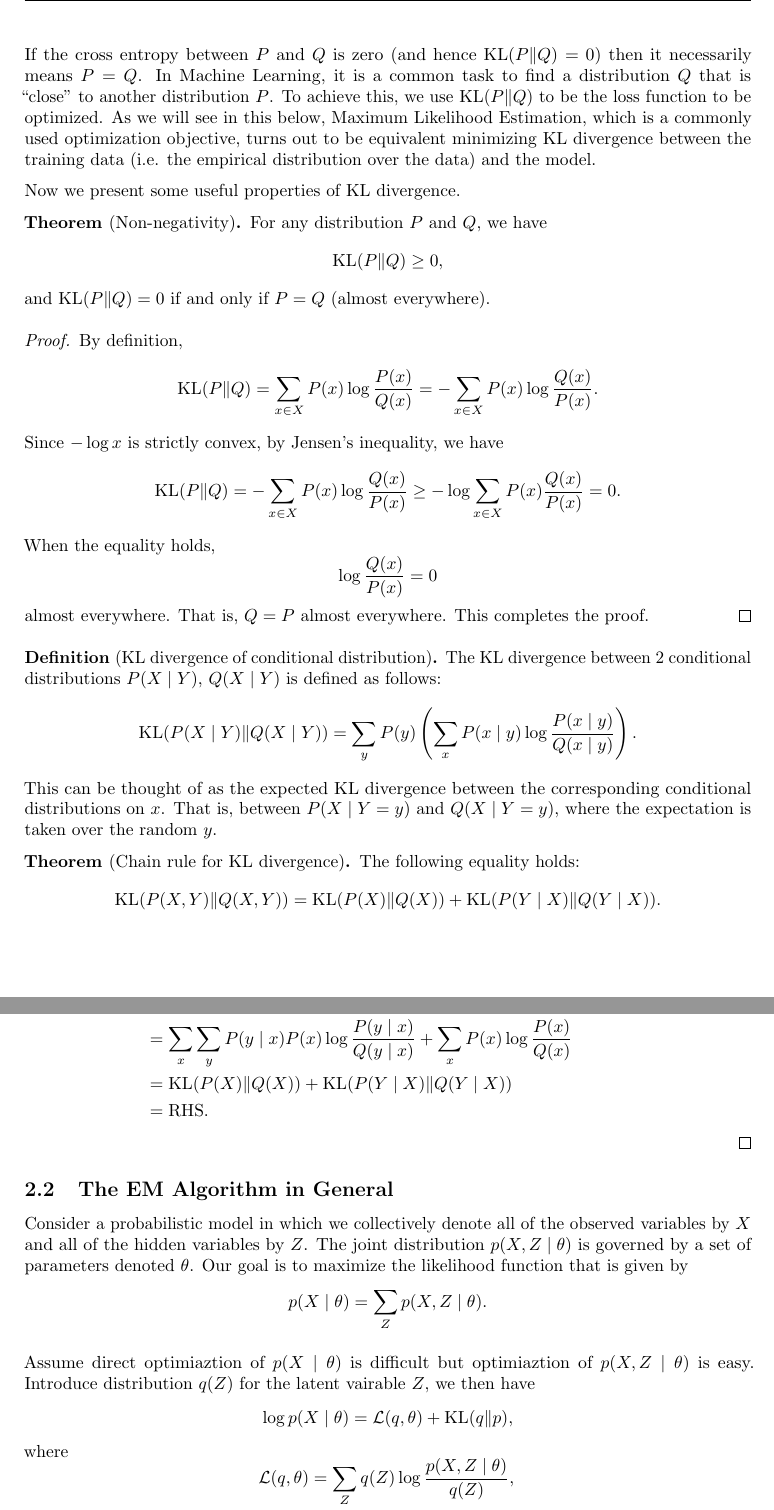
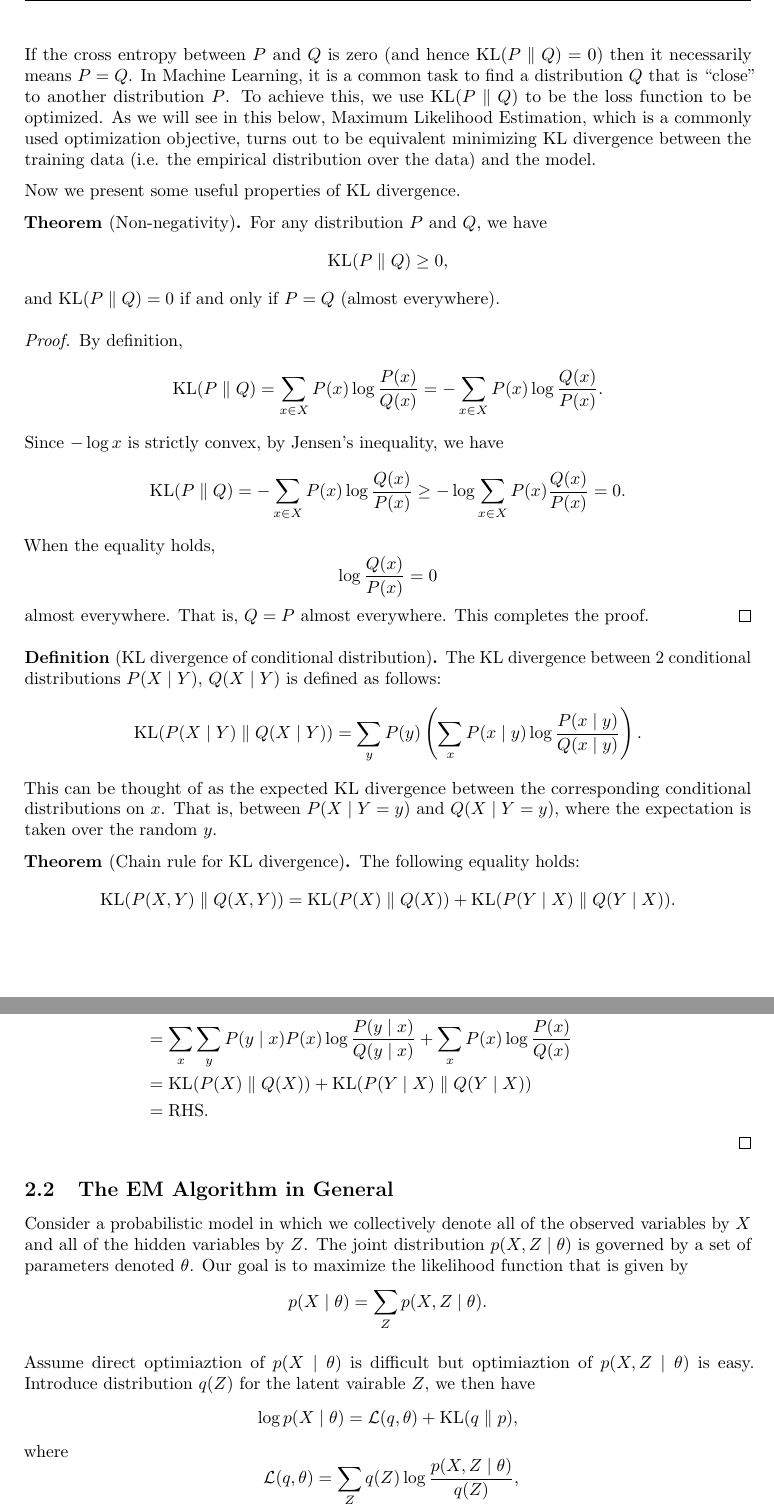
Before and after one commit to RunqiuYe/machine-learning-notes, a LaTeX document (machine-learning/main.tex, which reads header.tex): two parts of pages 13 and 14 of 16, joined at a grey line, cut so that both start at the same text. Compiled offline with pdfLaTeX.

Commit message:
reformat

```diff
--- a/header.tex
+++ b/header.tex
@@ -282,7 +282,7 @@ Carnegie Mellon University}
 \DeclareMathOperator{\var}{var}
 \newcommand{\E}{\mathbb{E}}
 \renewcommand{\Pr}{\mathbb{P}}
-\newcommand{\KLD}[2]{\mathrm{KL}(#1 \Vert #2)}
+\newcommand{\KLD}[2]{\mathrm{KL}(#1 \; \Vert \; #2)}
 \newcommand{\const}{\mathrm{const}}
 \DeclareMathOperator{\KL}{KL}
 
@@ -466,11 +466,11 @@ Carnegie Mellon University}
 \newcommand{\ecal}{\mathcal{E}}
 \newcommand{\fcal}{\mathcal{F}}
 \newcommand{\hcal}{\mathcal{H}}
+\renewcommand{\L}{\mathcal{L}}
 \newcommand{\ncal}{\mathcal{N}}
+\renewcommand{\P}{\mathcal{P}}
+\renewcommand{\Q}{\mathcal{Q}}
 \newcommand{\rcal}{\mathcal{R}}
-\def\L{\mathcal{L}}
-\def\H{\mathcal{H}}
-\renewcommand{\P}{\mathcal{P}}
 
 \pgfarrowsdeclarecombine{twolatex'}{twolatex'}{latex'}{latex'}{latex'}{latex'}
 \tikzset{->/.style = {decoration={markings,
--- a/machine-learning/main.tex
+++ b/machine-learning/main.tex
@@ -750,11 +750,11 @@ distributed as $P(X)$. It is straightforward to see this:
 \]
 
 If the cross entropy between $P$ and $Q$ is zero
-(and hence $\KL(P \Vert Q) = 0$) then it necessarily
+(and hence $\KL(P \; \Vert \; Q) = 0$) then it necessarily
 means $P = Q$. In Machine Learning, it is a common
 task to find a distribution $Q$ that is ``close'' to
 another distribution $P$. To achieve this, we use
-$\KL(P \Vert Q)$ to be the loss function to be optimized.
+$\KL(P \; \Vert \; Q)$ to be the loss function to be optimized.
 As we will see in this below, Maximum Likelihood
 Estimation, which is a commonly used optimization objective,
 turns out to be equivalent minimizing KL divergence between
@@ -766,21 +766,21 @@ Now we present some useful properties of KL divergence.
 \begin{thm}[Non-negativity]
   For any distribution $P$ and $Q$, we have
   \[
-  \KL(P \Vert Q) \geq 0,
+  \KL(P \; \Vert \; Q) \geq 0,
   \]
-  and $\KL(P \Vert Q) = 0$ if and only if $P = Q$ (almost
+  and $\KL(P \; \Vert \; Q) = 0$ if and only if $P = Q$ (almost
   everywhere).
 \end{thm}
 
 \begin{proof}
   By definition,
   \[
-    \KL(P \Vert Q) = \sum_{x \in X} P(x) \log \frac{P(x)}{Q(x)} = - \sum_{x \in X} P(x) \log \frac{Q(x)}{P(x)}.
+    \KL(P \; \Vert \; Q) = \sum_{x \in X} P(x) \log \frac{P(x)}{Q(x)} = - \sum_{x \in X} P(x) \log \frac{Q(x)}{P(x)}.
   \]
   Since $-\log x$ is strictly convex, by Jensen's inequality, we have
   \[
   \begin{aligned}
-    \KL(P \Vert Q) = - \sum_{x \in X} P(x) \log \frac{Q(x)}{P(x)}
+    \KL(P \; \Vert \; Q) = - \sum_{x \in X} P(x) \log \frac{Q(x)}{P(x)}
     \geq -\log \sum_{x \in X} P(x) \frac{Q(x)}{P(x)} = 0.
   \end{aligned}
   \]
@@ -810,9 +810,9 @@ Now we present some useful properties of KL divergence.
 \begin{thm}[Chain rule for KL divergence]
 The following equality holds:
 \[
-\KL({P(X, Y)} \Vert {Q(X, Y)}) =
-\KL({P(X)} \Vert {Q(X)}) + \KL({P(Y \mid X)}
-\Vert {Q(Y \mid X)}).
+\KL({P(X, Y)} \; \Vert \; {Q(X, Y)}) =
+\KL({P(X)} \; \Vert \; {Q(X)}) + \KL({P(Y \mid X)}
+\; \Vert \; {Q(Y \mid X)}).
 \]
 \end{thm}
 
```
Also changed, not shown: machine-learning/main.pdf, machine-learning/main.tex (12 more changed lines).
